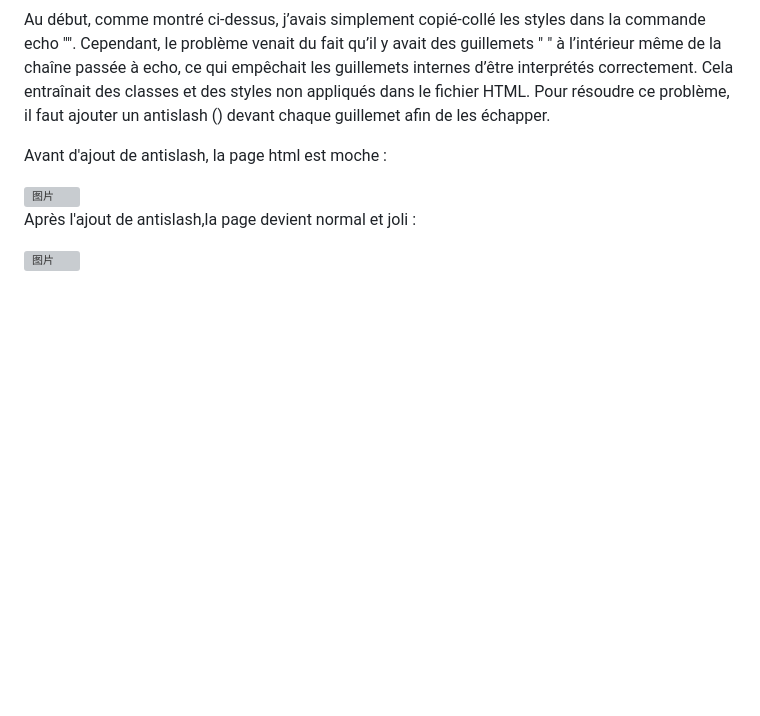
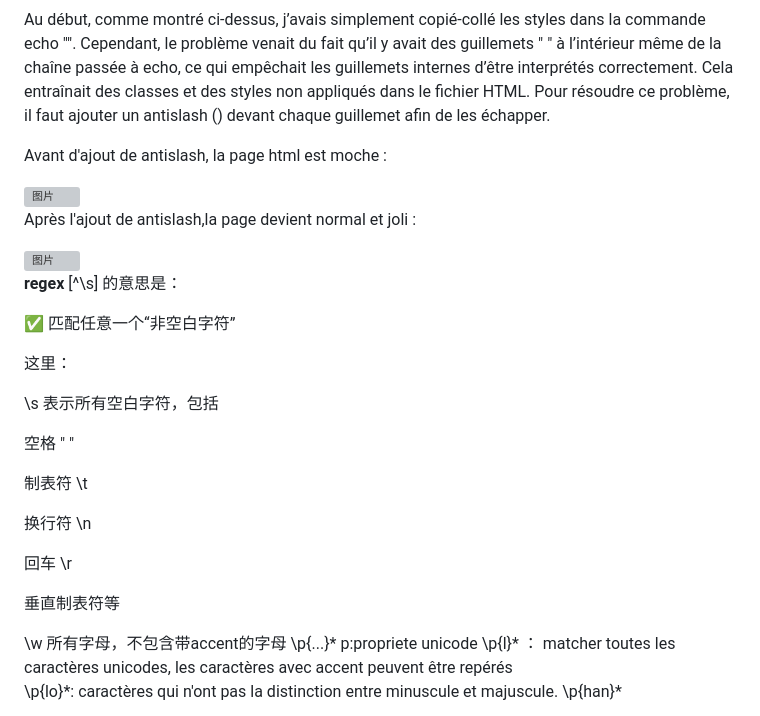
Before and after one commit to ZHENGTING-oss/PPE1-2025, a Markdown page: journal.md, the part around the change. GitHub-like rendering; blank space fills up the shorter version; grey boxes are pictures that could not be loaded.

```diff
--- a/journal.md
+++ b/journal.md
@@ -778,3 +778,29 @@ Avant d'ajout de antislash, la page html est moche :
 Après l'ajout de antislash,la page devient normal et joli :
 
 <img width="2409" height="923" alt="图片" src="https://github.com/user-attachments/assets/80630627-c760-4440-9e72-20381ef4340f" />
+
+**regex**
+[^\s] 的意思是：
+
+✅ 匹配任意一个“非空白字符”
+
+这里：
+
+\s 表示所有空白字符，包括
+
+空格 " "
+
+制表符 \t
+
+换行符 \n
+
+回车 \r
+
+垂直制表符等
+
+\w 所有字母，不包含带accent的字母
+\p{...}*
+p:propriete unicode
+\p{l}* ： matcher toutes les caractères unicodes, les caractères avec accent peuvent être repérés
+\p{lo}\*: caractères qui n'ont pas la distinction entre minuscule et majuscule.
+\p{han}*
```
